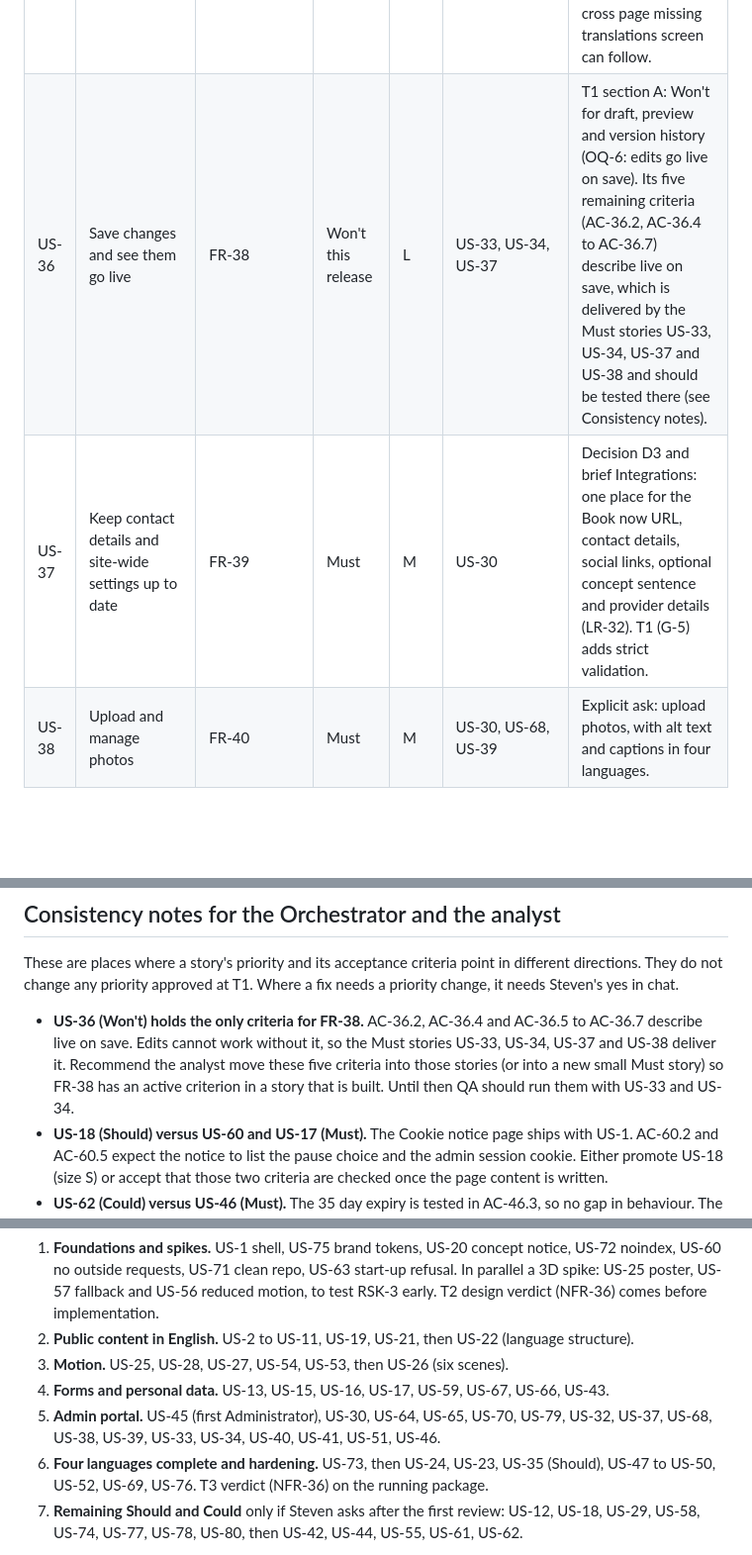
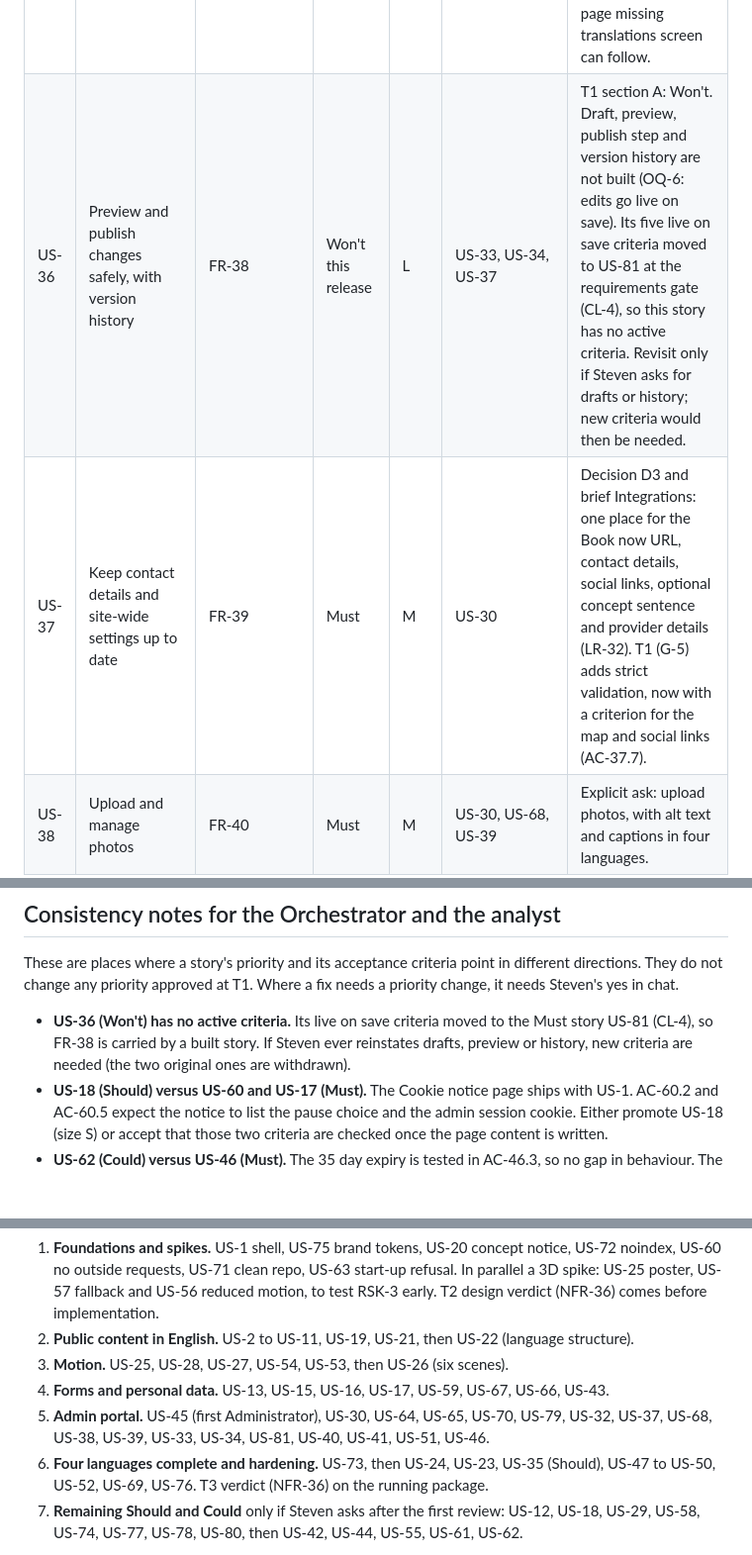
Before and after one commit to smsalama/jazz_casa_del_mar_hub, a Markdown page: docs/backlog.md, 3 parts joined by grey strips. Shown at 99% size. GitHub-like rendering; blank space fills up the shorter version.

```diff
--- a/docs/backlog.md
+++ b/docs/backlog.md
@@ -77,8 +77,8 @@ Every story, by story ID. "Depends on" lists stories that should be built first
 | US-33 | Edit every piece of text in every language | FR-35 | Must | L | US-30, US-22 | Explicit ask (D3): edit titles and text in four languages. T1 (OQ-4): text, titles, images, links, list items and settings within fixed page designs; Steven approved this narrowing with "Approve T1" (A-38). |
 | US-34 | Add, remove and reorder items in lists | FR-36 | Must | L | US-33, US-38 | Explicit ask (D3): edit everything. Lists (venues, offers, FAQ, gallery and so on) hold most editable content. Rooms are edited but not added or deleted (OQ-20). |
 | US-35 | See which translations are missing | FR-37 | Should | M | US-33 | T1 (OQ-7): the admin portal flags gaps per page. The per page count (AC-35.1) is the minimum and can sit on the edit screen in US-33; the cross page missing translations screen can follow. |
-| US-36 | Save changes and see them go live | FR-38 | Won't this release | L | US-33, US-34, US-37 | T1 section A: Won't for draft, preview and version history (OQ-6: edits go live on save). Its five remaining criteria (AC-36.2, AC-36.4 to AC-36.7) describe live on save, which is delivered by the Must stories US-33, US-34, US-37 and US-38 and should be tested there (see Consistency notes). |
-| US-37 | Keep contact details and site-wide settings up to date | FR-39 | Must | M | US-30 | Decision D3 and brief Integrations: one place for the Book now URL, contact details, social links, optional concept sentence and provider details (LR-32). T1 (G-5) adds strict validation. |
+| US-36 | Preview and publish changes safely, with version history | FR-38 | Won't this release | L | US-33, US-34, US-37 | T1 section A: Won't. Draft, preview, publish step and version history are not built (OQ-6: edits go live on save). Its five live on save criteria moved to US-81 at the requirements gate (CL-4), so this story has no active criteria. Revisit only if Steven asks for drafts or history; new criteria would then be needed. |
+| US-37 | Keep contact details and site-wide settings up to date | FR-39 | Must | M | US-30 | Decision D3 and brief Integrations: one place for the Book now URL, contact details, social links, optional concept sentence and provider details (LR-32). T1 (G-5) adds strict validation, now with a criterion for the map and social links (AC-37.7). |
 | US-38 | Upload and manage photos | FR-40 | Must | M | US-30, US-68, US-39 | Explicit ask: upload photos, with alt text and captions in four languages. |
 | US-39 | Have uploaded photos prepared automatically | FR-41 | Must | M | US-38 | Without resizing, staff uploads would break the performance budgets and leak photo location data. Candidate to trim (not decided at T1): WebP only at three widths. |
 | US-40 | Read enquiries | FR-42 | Must | M | US-13, US-30 | Explicit ask: read enquiries. T1 (LR-5): label and "acknowledge by" date for data protection complaints. |
@@ -164,7 +166,7 @@ Still open, inside Must or Should stories. Steven did not decide these at T1; th
 
 These are places where a story's priority and its acceptance criteria point in different directions. They do not change any priority approved at T1. Where a fix needs a priority change, it needs Steven's yes in chat.
 
-- **US-36 (Won't) holds the only criteria for FR-38.** AC-36.2, AC-36.4 and AC-36.5 to AC-36.7 describe live on save. Edits cannot work without it, so the Must stories US-33, US-34, US-37 and US-38 deliver it. Recommend the analyst move these five criteria into those stories (or into a new small Must story) so FR-38 has an active criterion in a story that is built. Until then QA should run them with US-33 and US-34.
+- **US-36 (Won't) has no active criteria.** Its live on save criteria moved to the Must story US-81 (CL-4), so FR-38 is carried by a built story. If Steven ever reinstates drafts, preview or history, new criteria are needed (the two original ones are withdrawn).
 - **US-18 (Should) versus US-60 and US-17 (Must).** The Cookie notice page ships with US-1. AC-60.2 and AC-60.5 expect the notice to list the pause choice and the admin session cookie. Either promote US-18 (size S) or accept that those two criteria are checked once the page content is written.
 - **US-62 (Could) versus US-46 (Must).** The 35 day expiry is tested in AC-46.3, so no gap in behaviour. The extra statement criteria duplicate AC-17.1.
 - **US-12 (Should).** Error pages are covered for the concept notice and noindex by Must criteria; only localisation is Should.
@@ -183,7 +185,7 @@ Not a schedule (there are no dates). The order puts the highest technical risk f
 2. **Public content in English.** US-2 to US-11, US-19, US-21, then US-22 (language structure).
 3. **Motion.** US-25, US-28, US-27, US-54, US-53, then US-26 (six scenes).
 4. **Forms and personal data.** US-13, US-15, US-16, US-17, US-59, US-67, US-66, US-43.
-5. **Admin portal.** US-45 (first Administrator), US-30, US-64, US-65, US-70, US-79, US-32, US-37, US-68, US-38, US-39, US-33, US-34, US-40, US-41, US-51, US-46.
+5. **Admin portal.** US-45 (first Administrator), US-30, US-64, US-65, US-70, US-79, US-32, US-37, US-68, US-38, US-39, US-33, US-34, US-81, US-40, US-41, US-51, US-46.
 6. **Four languages complete and hardening.** US-73, then US-24, US-23, US-35 (Should), US-47 to US-50, US-52, US-69, US-76. T3 verdict (NFR-36) on the running package.
 7. **Remaining Should and Could** only if Steven asks after the first review: US-12, US-18, US-29, US-58, US-74, US-77, US-78, US-80, then US-42, US-44, US-55, US-61, US-62.
 
```
Also changed, not shown: other parts of docs/backlog.md (+11 -9 lines).
